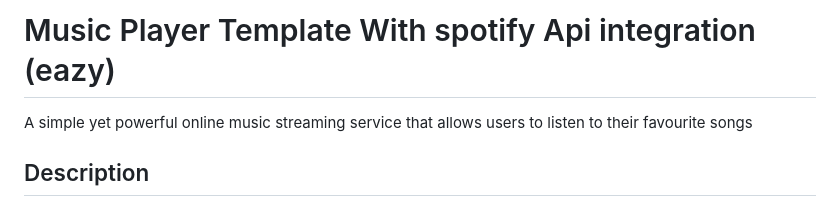
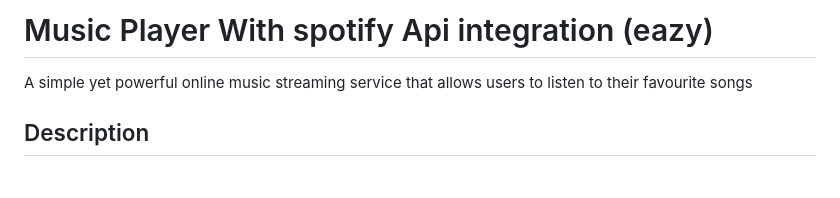
Before and after one commit to vishnu1100/Musify, a Markdown page: README.md, the part around the change. Rendered like a GitHub page; blank space fills up the shorter version.

```diff
--- a/README.md
+++ b/README.md
@@ -1,4 +1,4 @@
-# Music Player Template With spotify Api integration (eazy)
+# Music Player  With spotify Api integration (eazy)
 
 A simple yet powerful online music streaming service that allows users to listen to their favourite songs
 
```
